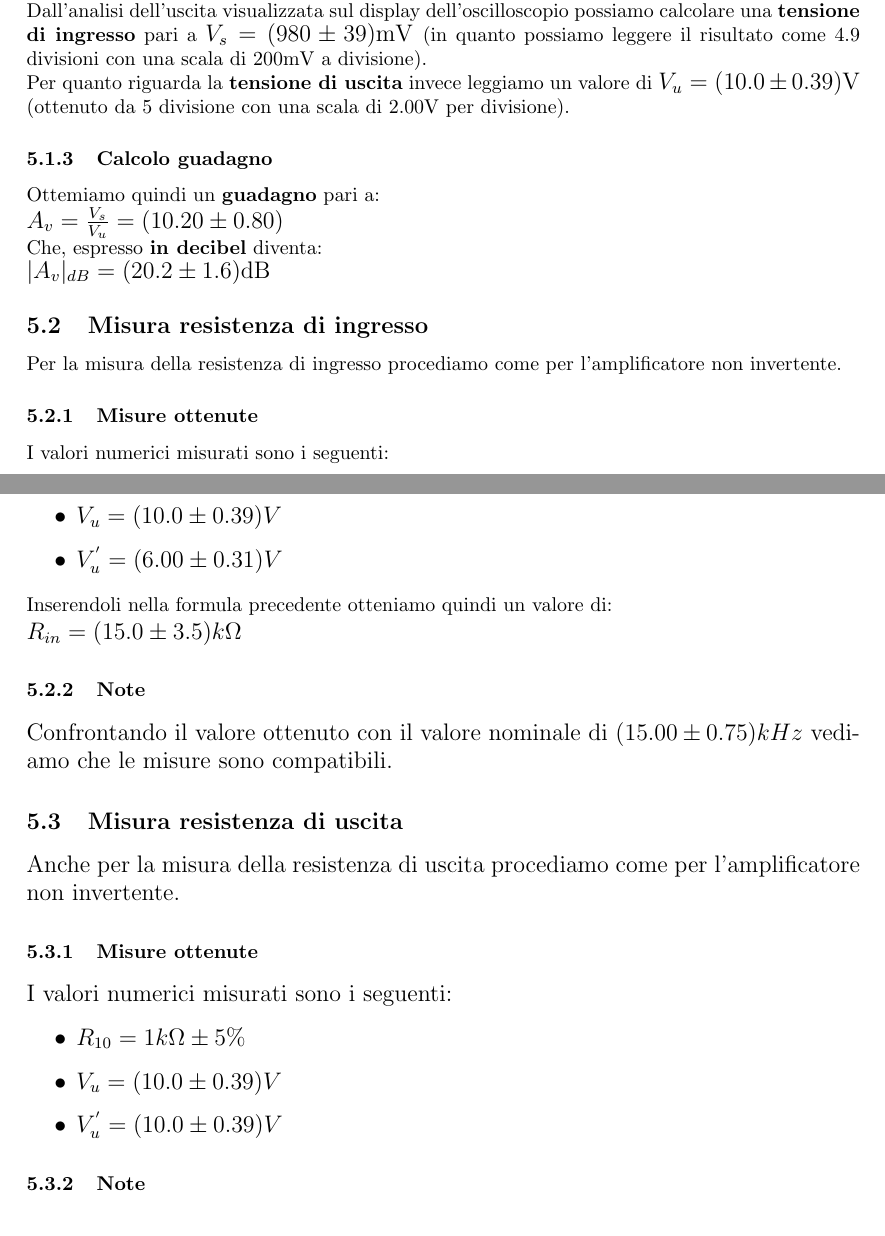
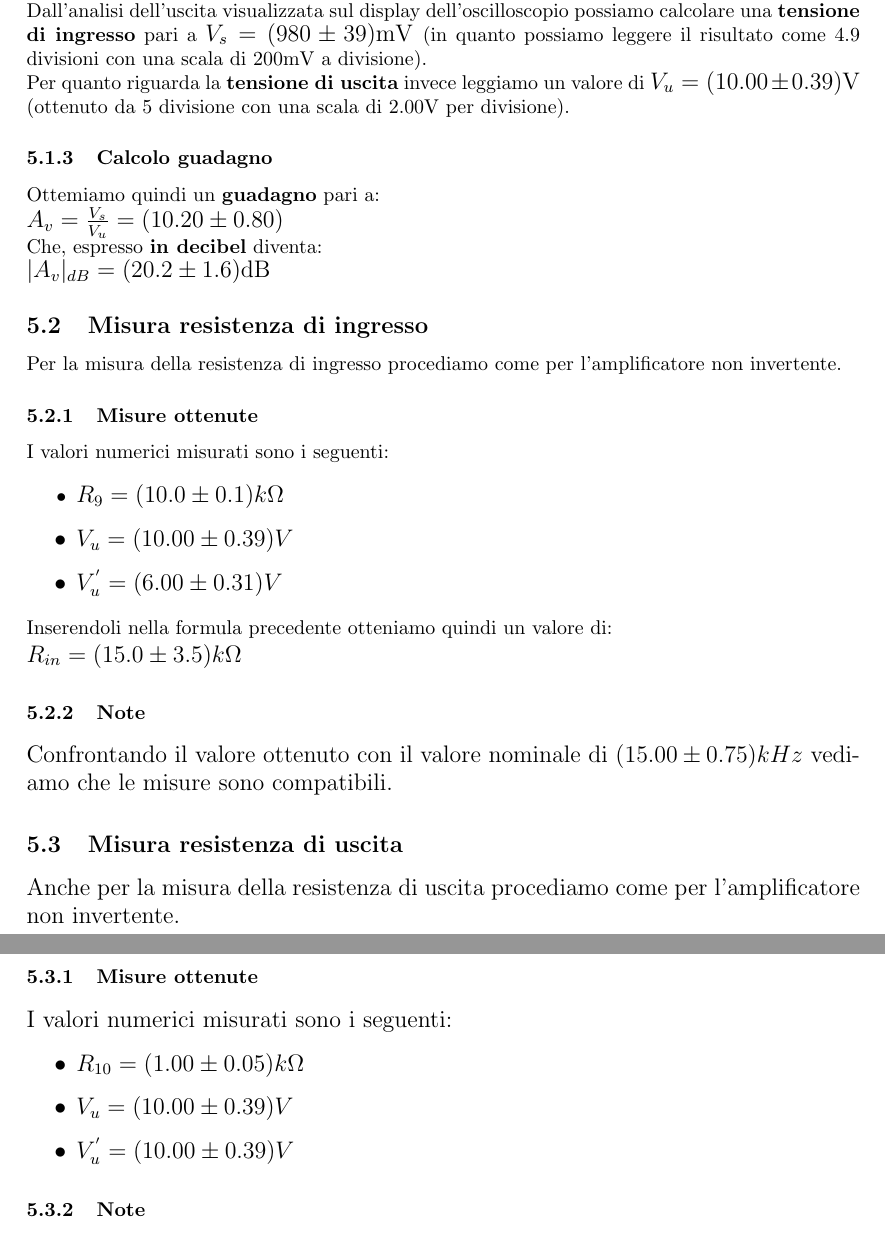
Before and after one commit to redexpl/Relaz2elettro, a LaTeX document (Relazione.tex): two parts of pages 9 and 10 of 11, joined at a grey line, cut so that both start at the same text. The pictures show the PDF file Relazione.pdf that the author committed with the source.

Commit message:
Versione finale?

```diff
--- a/Relazione.tex
+++ b/Relazione.tex
@@ -78,14 +79,14 @@ Ottemiamo quindi un \textbf{guadagno} pari a:\\ \large $A_v = \frac{V_s}{V_u} =
 
 \subsection{Misura della resistenza di ingresso}
 \subsubsection{Metodo di misura per le resistenze}
-Per poter effettuare le misure di resistenza si è scelto di sfruttare l'inserimento di una \textbf{resistenza in serie} al circuito di ingresso, R9 ("inseribile" tramite l'interruttore S5 ???).\\Calcolando quindi la tensione di uscita senza resistenza R9 in serie si ottiene:\\
-\large $V_{u} = A_{v} * V_{in}$ \normalsize \\ Invece se si inserisce R9 in serie commutando la posizione di S5???? si ottiene:\\
+Per poter effettuare le misure di resistenza si è scelto di sfruttare l'inserimento di una \textbf{resistenza in serie} al circuito di ingresso, R9 ("inseribile" tramite l'interruttore S5).\\Calcolando quindi la tensione di uscita senza resistenza R9 in serie si ottiene:\\
+\large $V_{u} = A_{v} * V_{in}$ \normalsize \\ Invece se si inserisce R9 in serie commutando la posizione di S5 si ottiene:\\
 \large $ V_{u}^{'} = A_{v} * V_{in} * \frac{R_{in}}{R_{in} + R_9} $ \normalsize \\ Facendo il rapporto \large $\frac{V_{u}^{'}}{{V_u}}$ \normalsize si ottiene quindi: \\ \large $R_{in} = \frac{R_9 * V_{u}^{'}}{V_u - V_{u}^{'}} $
 
 \subsubsection{Calcolo resistenza ingresso}
 I valori numerici misurati sono i seguenti:
 \begin{itemize}
-	\item \large $R_{9} = 10k\Omega \pm 1\%$
+	\item \large $R_{9} = (10.0 \pm 0.1)k\Omega$
 	\item \large $V_{u} = (8.40 \pm 0.36)V$
 	\item \large $V_{u}^{'} = (4.40 \pm 0.18)V$
 \end{itemize}
@@ -266,7 +270,7 @@ Per effettuare la misura di guadagno è richiesto di impostare il generatore di
 
 \subsubsection{Segnale misurato}
 Passiamo ora all'analisi dei valori misurati attraverso l'oscilloscopio.\\Dall'analisi dell'uscita visualizzata sul display dell'oscilloscopio possiamo calcolare una \textbf{tensione di ingresso} pari a \large $V_s = (980 \pm 39)$mV \normalsize (in quanto possiamo leggere il risultato come 4.9 divisioni con una scala di 200mV a divisione).\\
-Per quanto riguarda la \textbf{tensione di uscita} invece leggiamo un valore di \large $V_u = (10.0 \pm 0.39)$V \normalsize (ottenuto da 5 divisione con una scala di 2.00V per divisione).
+Per quanto riguarda la \textbf{tensione di uscita} invece leggiamo un valore di \large $V_u = (10.00 \pm 0.39)$V \normalsize (ottenuto da 5 divisione con una scala di 2.00V per divisione).
 \subsubsection{Calcolo guadagno}
 Ottemiamo quindi un \textbf{guadagno} pari a:\\ \large $A_v = \frac{V_s}{V_u} = (10.20 \pm 0.80)$ \normalsize \\Che, espresso \textbf{in decibel} diventa:\\ \large $ |A_v|_{dB} = (20.2 \pm 1.6)$dB \normalsize
 \subsection{Misura resistenza di ingresso}
@@ -274,8 +278,8 @@ Per la misura della resistenza di ingresso procediamo come per l'amplificatore n
 \subsubsection{Misure ottenute}
 I valori numerici misurati sono i seguenti:
 \begin{itemize}
-	\item \large $R_{9} = 10k\Omega \pm 1\%$
-	\item \large $V_{u} = (10.0 \pm 0.39)V$
+	\item \large $R_{9} = (10.0 \pm 0.1)k\Omega$
+	\item \large $V_{u} = (10.00 \pm 0.39)V$
 	\item \large $V_{u}^{'} = (6.00 \pm 0.31)V$
 \end{itemize}
 Inserendoli nella formula precedente otteniamo quindi un valore di: \\ \large $R_{in} = (15.0 \pm 3.5)k\Omega$
@@ -286,16 +290,16 @@ Anche per la misura della resistenza di uscita procediamo come per l'amplificato
 \subsubsection{Misure ottenute}
 I valori numerici misurati sono i seguenti:
 \begin{itemize}
-	\item \large $R_{10} = 1k\Omega \pm 5\%$
-	\item \large $V_{u} = (10.0 \pm 0.39)V$
-	\item \large $V_{u}^{'} = (10.0 \pm 0.39)V$
+	\item \large $R_{10} = (1.00 \pm 0.05)k\Omega$
+	\item \large $V_{u} = (10.00 \pm 0.39)V$
+	\item \large $V_{u}^{'} = (10.00 \pm 0.39)V$
 \end{itemize}
 \subsubsection{Note}
 Si denota vedendo le misure che l'inserimento della resistenza $R_{10}$ è completamente ininfluente per quanto riguarda la tensione di uscita.\\Questo implica che il valore di $R_{10}$ sia completamente
 trascurabile rispetto a $R_{u}$.
 \subsection{Verifica inversione di fase}
 Come si denota dall'immagine, la fase del segnale di uscita è ritardata di 180 gradi rispetto a quella del segnale di ingresso
-\begin{figure}
+\begin{figure}[!h]
   \includegraphics[width=\textwidth]{fase.jpg}
   \caption{Inversione di fase}
   \label{fig:invfase1}
```
Also changed, not shown: Relazione.pdf, Relazione.tex (27 more changed lines), 3 other files.
